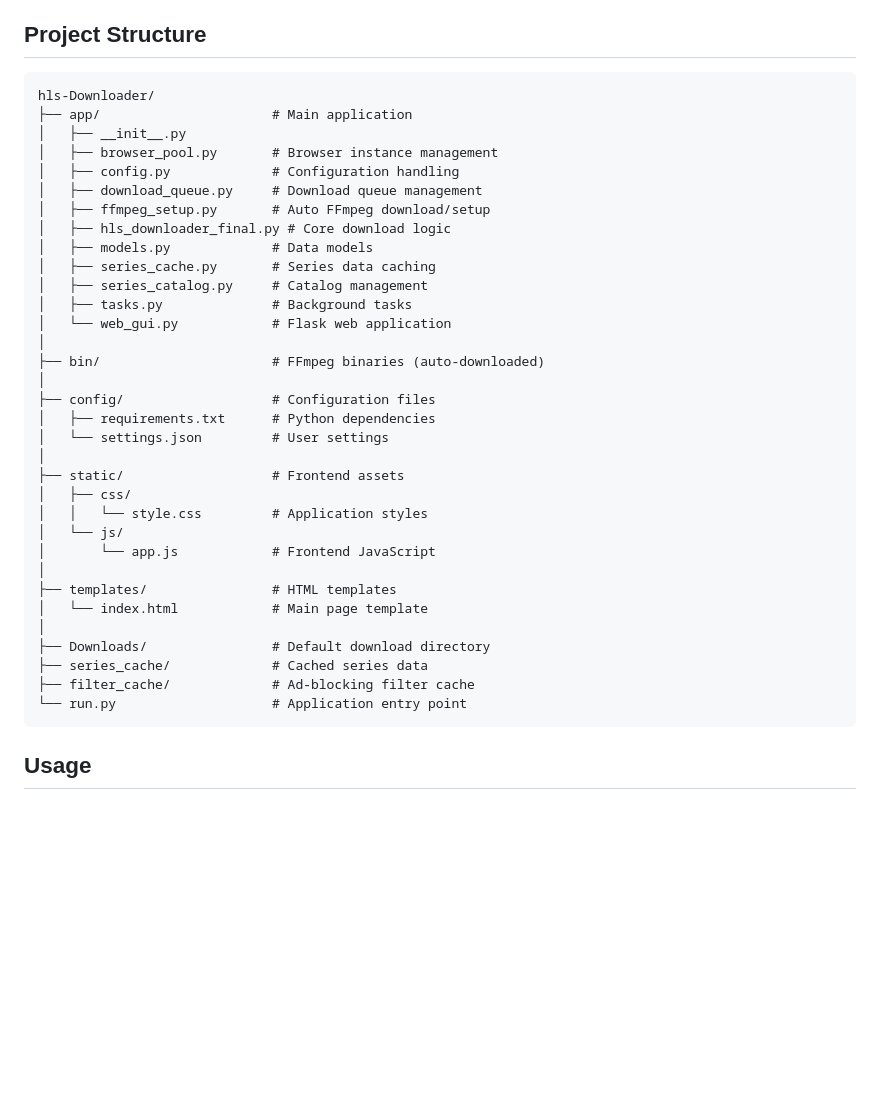
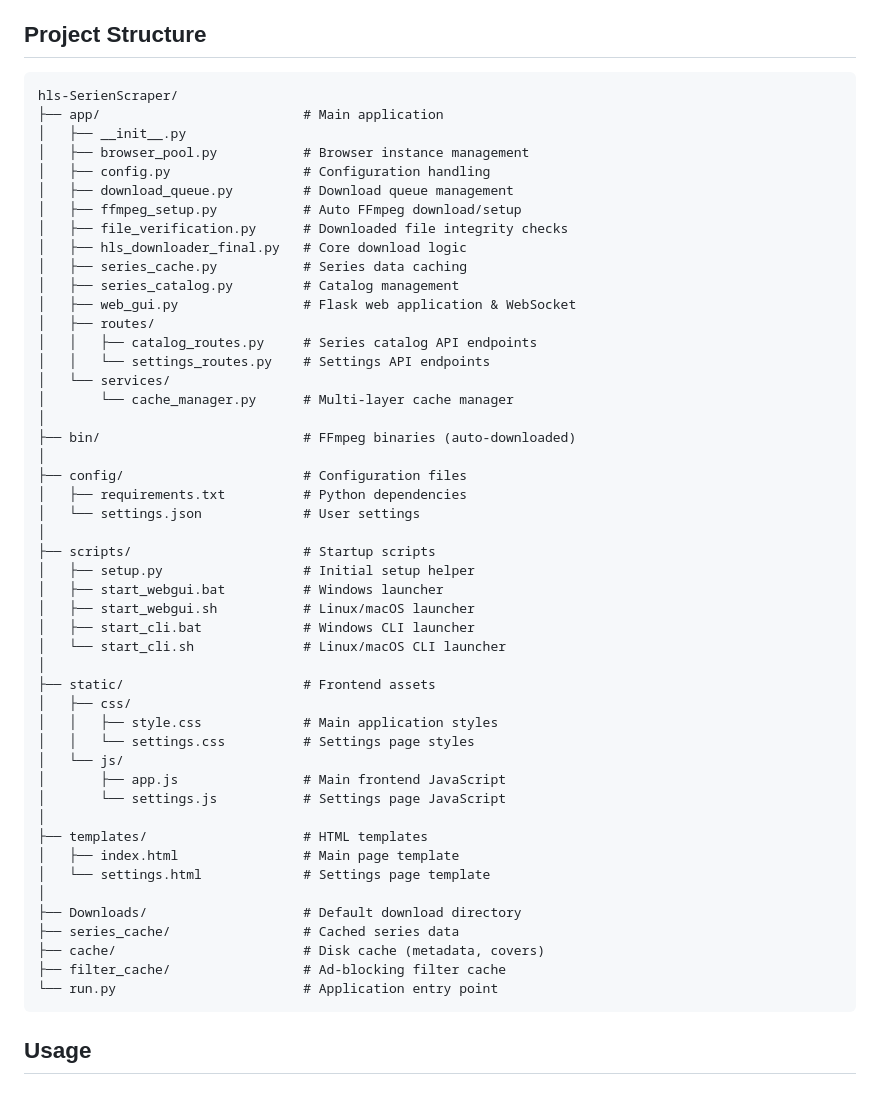
Before and after one commit to Limplom/hls-SerienScraper, a Markdown page: README.md, the part around one of its changes. GitHub-like rendering; blank space fills up the shorter version.

````diff
--- a/README.md
+++ b/README.md
@@ -70,39 +86,54 @@ If you prefer to use your system's FFmpeg installation, simply ensure it's in yo
 ## Project Structure
 
 ```
-hls-Downloader/
-├── app/                      # Main application
+hls-SerienScraper/
+├── app/                          # Main application
 │   ├── __init__.py
-│   ├── browser_pool.py       # Browser instance management
-│   ├── config.py             # Configuration handling
-│   ├── download_queue.py     # Download queue management
-│   ├── ffmpeg_setup.py       # Auto FFmpeg download/setup
-│   ├── hls_downloader_final.py # Core download logic
-│   ├── models.py             # Data models
-│   ├── series_cache.py       # Series data caching
-│   ├── series_catalog.py     # Catalog management
-│   ├── tasks.py              # Background tasks
-│   └── web_gui.py            # Flask web application
+│   ├── browser_pool.py           # Browser instance management
+│   ├── config.py                 # Configuration handling
+│   ├── download_queue.py         # Download queue management
+│   ├── ffmpeg_setup.py           # Auto FFmpeg download/setup
+│   ├── file_verification.py      # Downloaded file integrity checks
+│   ├── hls_downloader_final.py   # Core download logic
+│   ├── series_cache.py           # Series data caching
+│   ├── series_catalog.py         # Catalog management
+│   ├── web_gui.py                # Flask web application & WebSocket
+│   ├── routes/
+│   │   ├── catalog_routes.py     # Series catalog API endpoints
+│   │   └── settings_routes.py    # Settings API endpoints
+│   └── services/
+│       └── cache_manager.py      # Multi-layer cache manager
 │
-├── bin/                      # FFmpeg binaries (auto-downloaded)
+├── bin/                          # FFmpeg binaries (auto-downloaded)
 │
-├── config/                   # Configuration files
-│   ├── requirements.txt      # Python dependencies
-│   └── settings.json         # User settings
+├── config/                       # Configuration files
+│   ├── requirements.txt          # Python dependencies
+│   └── settings.json             # User settings
 │
-├── static/                   # Frontend assets
+├── scripts/                      # Startup scripts
+│   ├── setup.py                  # Initial setup helper
+│   ├── start_webgui.bat          # Windows launcher
+│   ├── start_webgui.sh           # Linux/macOS launcher
+│   ├── start_cli.bat             # Windows CLI launcher
+│   └── start_cli.sh              # Linux/macOS CLI launcher
+│
+├── static/                       # Frontend assets
 │   ├── css/
-│   │   └── style.css         # Application styles
+│   │   ├── style.css             # Main application styles
+│   │   └── settings.css          # Settings page styles
 │   └── js/
-│       └── app.js            # Frontend JavaScript
+│       ├── app.js                # Main frontend JavaScript
+│       └── settings.js           # Settings page JavaScript
 │
-├── templates/                # HTML templates
-│   └── index.html            # Main page template
+├── templates/                    # HTML templates
+│   ├── index.html                # Main page template
+│   └── settings.html             # Settings page template
 │
-├── Downloads/                # Default download directory
-├── series_cache/             # Cached series data
-├── filter_cache/             # Ad-blocking filter cache
-└── run.py                    # Application entry point
+├── Downloads/                    # Default download directory
+├── series_cache/                 # Cached series data
+├── cache/                        # Disk cache (metadata, covers)
+├── filter_cache/                 # Ad-blocking filter cache
+└── run.py                        # Application entry point
 ```
 
 ## Usage
````
Also changed, not shown: other parts of README.md (+60 -16 lines).
